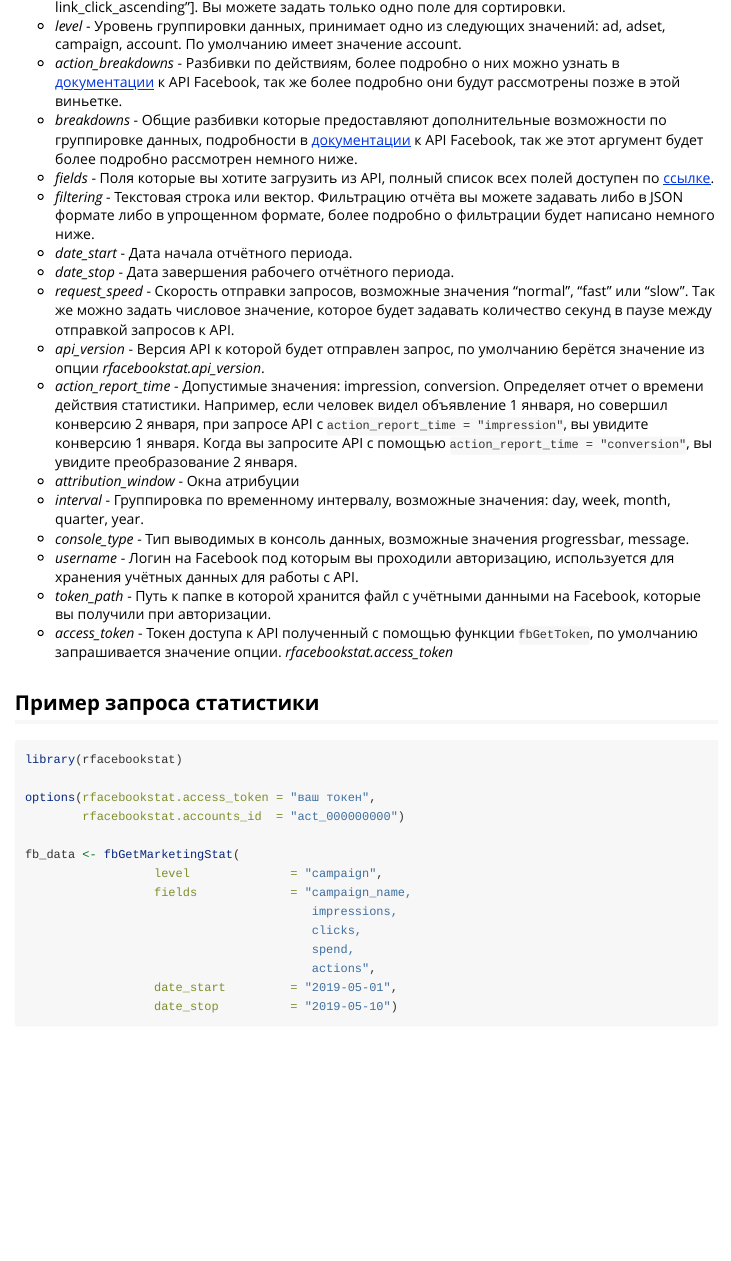
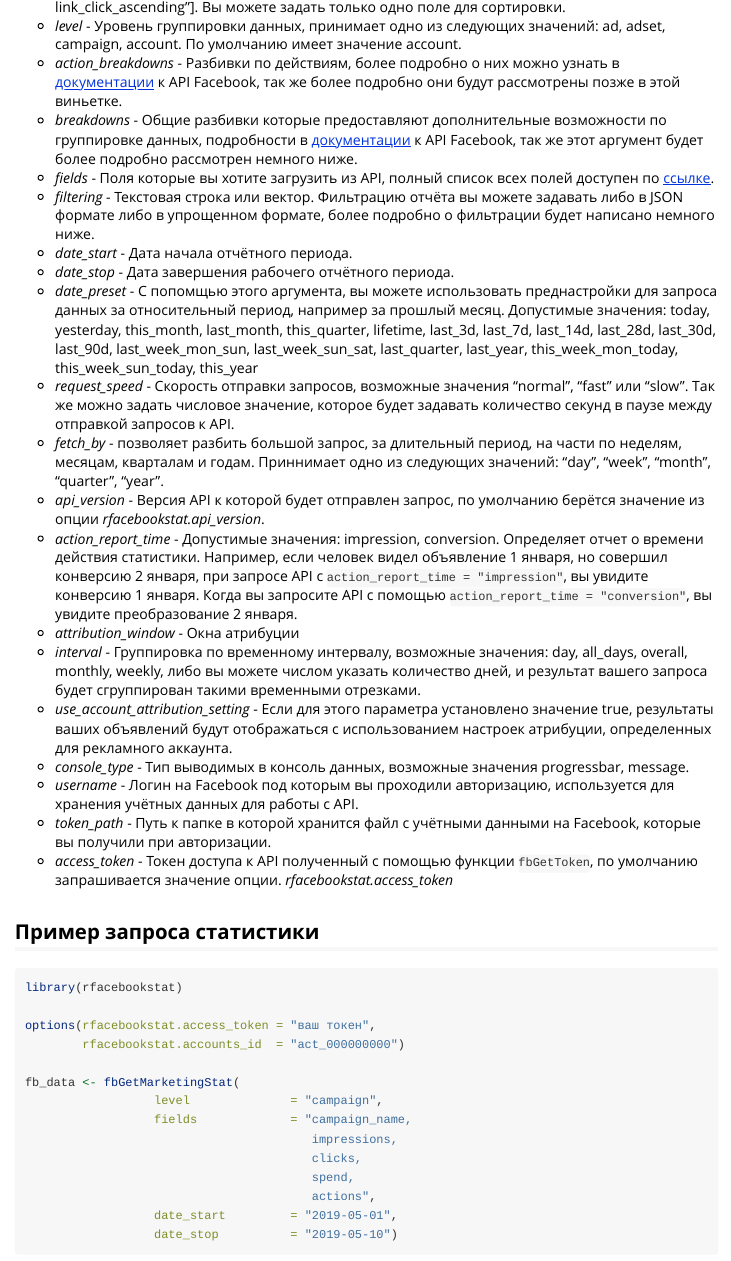
Before and after one commit to selesnow/rfacebookstat, an R Markdown document (vignettes/rfacebookstat-get-statistics.Rmd): the page in a window 1100 px wide, from 470 px down. Rendered offline with R 4.5, knitr and Pandoc, with nearby package versions.

Commit message:
Add files via upload

```diff
--- a/vignettes/rfacebookstat-get-statistics.Rmd
+++ b/vignettes/rfacebookstat-get-statistics.Rmd
@@ -32,11 +32,14 @@
 * *filtering* - Текстовая строка или вектор. Фильтрацию отчёта вы можете задавать либо в JSON формате либо в упрощенном формате, более подробно о фильтрации будет написано немного ниже.
 * *date_start* - Дата начала отчётного периода.
 * *date_stop* - Дата завершения рабочего отчётного периода.
+* *date_preset* - С попомщью этого аргумента, вы можете использовать преднастройки для запроса данных за относительный период, например за прошлый месяц. Допустимые значения: today, yesterday, this_month, last_month, this_quarter, lifetime, last_3d, last_7d, last_14d, last_28d, last_30d, last_90d, last_week_mon_sun, last_week_sun_sat, last_quarter, last_year, this_week_mon_today, this_week_sun_today, this_year
 * *request_speed* - Скорость отправки запросов, возможные значения "normal", "fast" или "slow". Так же можно задать числовое значение, которое будет задавать количество секунд в паузе между отправкой запросов к API.
+* *fetch_by* - позволяет разбить большой запрос, за длительный период, на части по неделям, месяцам, кварталам и годам. Приннимает одно из следующих значений: "day", "week", "month", "quarter", "year".
 * *api_version* - Версия API к которой будет отправлен запрос, по умолчанию берётся значение из опции *rfacebookstat.api_version*.
 * *action_report_time* - Допустимые значения: impression, conversion. Определяет отчет о времени действия статистики. Например, если человек видел объявление 1 января, но совершил конверсию 2 января, при запросе API с `action_report_time = "impression"`, вы увидите конверсию 1 января. Когда вы запросите API с помощью `action_report_time = "conversion"`, вы увидите преобразование 2 января.
 * *attribution_window* - Окна атрибуции
-* *interval* - Группировка по временному интервалу, возможные значения: day, week, month, quarter, year.
+* *interval* - Группировка по временному интервалу, возможные значения: day, all_days, overall, monthly, weekly, либо вы можете числом указать количество дней, и результат вашего запроса будет сгруппирован такими временными отрезками.
+* *use_account_attribution_setting* - Если для этого параметра установлено значение true, результаты ваших объявлений будут отображаться с использованием настроек атрибуции, определенных для рекламного аккаунта.
 * *console_type* - Тип выводимых в консоль данных, возможные значения progressbar, message.
 * *username* - Логин на Facebook под которым вы проходили авторизацию, используется для хранения учётных данных для работы с API.
 * *token_path* - Путь к папке в которой хранится файл с учётными данными на Facebook, которые вы получили при авторизации.
```
Also changed, not shown: vignettes/rfacebookstat-get-statistics.Rmd (4 more changed lines).
